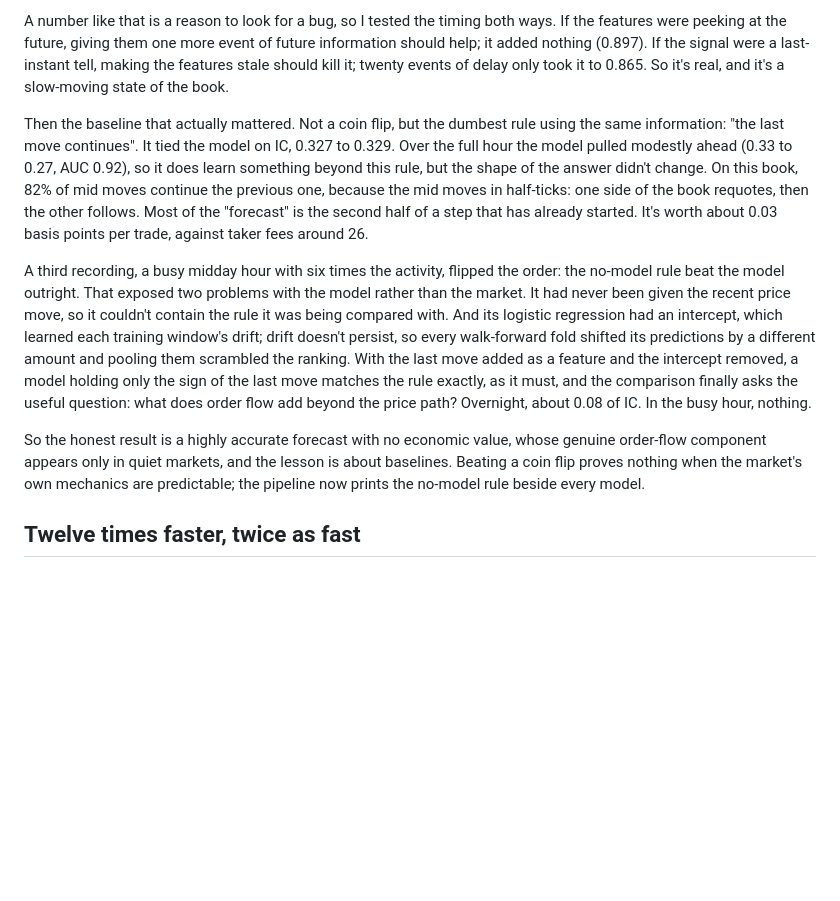
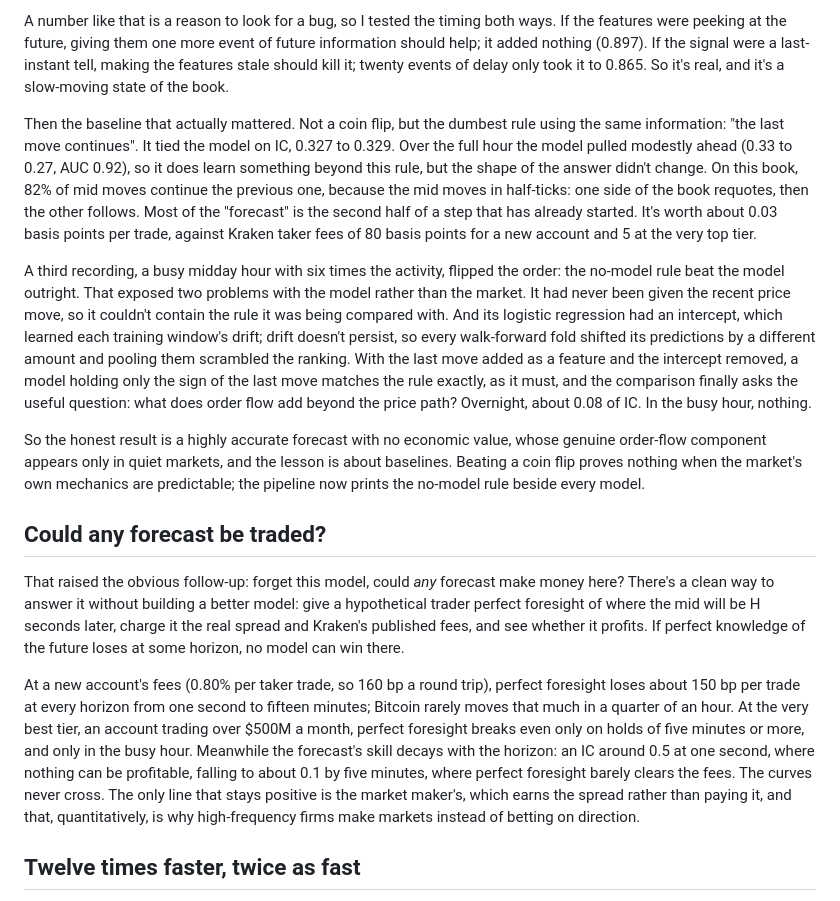
Before and after one commit to ZhuBryan/BullPen, a Markdown page: WRITEUP.md, the part around the change. GitHub-like rendering; blank space fills up the shorter version.

Commit message:
Docs: Kraken's real fee schedule and the perfect-foresight bound

```diff
--- a/WRITEUP.md
+++ b/WRITEUP.md
@@ -216,11 +216,17 @@ The first real data came from Kraken's BTC/USD order book: twelve minutes at fir
 
 A number like that is a reason to look for a bug, so I tested the timing both ways. If the features were peeking at the future, giving them one more event of future information should help; it added nothing (0.897). If the signal were a last-instant tell, making the features stale should kill it; twenty events of delay only took it to 0.865. So it's real, and it's a slow-moving state of the book.
 
-Then the baseline that actually mattered. Not a coin flip, but the dumbest rule using the same information: "the last move continues". It tied the model on IC, 0.327 to 0.329. Over the full hour the model pulled modestly ahead (0.33 to 0.27, AUC 0.92), so it does learn something beyond this rule, but the shape of the answer didn't change. On this book, 82% of mid moves continue the previous one, because the mid moves in half-ticks: one side of the book requotes, then the other follows. Most of the "forecast" is the second half of a step that has already started. It's worth about 0.03 basis points per trade, against taker fees around 26.
+Then the baseline that actually mattered. Not a coin flip, but the dumbest rule using the same information: "the last move continues". It tied the model on IC, 0.327 to 0.329. Over the full hour the model pulled modestly ahead (0.33 to 0.27, AUC 0.92), so it does learn something beyond this rule, but the shape of the answer didn't change. On this book, 82% of mid moves continue the previous one, because the mid moves in half-ticks: one side of the book requotes, then the other follows. Most of the "forecast" is the second half of a step that has already started. It's worth about 0.03 basis points per trade, against Kraken taker fees of 80 basis points for a new account and 5 at the very top tier.
 
 A third recording, a busy midday hour with six times the activity, flipped the order: the no-model rule beat the model outright. That exposed two problems with the model rather than the market. It had never been given the recent price move, so it couldn't contain the rule it was being compared with. And its logistic regression had an intercept, which learned each training window's drift; drift doesn't persist, so every walk-forward fold shifted its predictions by a different amount and pooling them scrambled the ranking. With the last move added as a feature and the intercept removed, a model holding only the sign of the last move matches the rule exactly, as it must, and the comparison finally asks the useful question: what does order flow add beyond the price path? Overnight, about 0.08 of IC. In the busy hour, nothing.
 
 So the honest result is a highly accurate forecast with no economic value, whose genuine order-flow component appears only in quiet markets, and the lesson is about baselines. Beating a coin flip proves nothing when the market's own mechanics are predictable; the pipeline now prints the no-model rule beside every model.
+
+## Could any forecast be traded?
+
+That raised the obvious follow-up: forget this model, could *any* forecast make money here? There's a clean way to answer it without building a better model: give a hypothetical trader perfect foresight of where the mid will be H seconds later, charge it the real spread and Kraken's published fees, and see whether it profits. If perfect knowledge of the future loses at some horizon, no model can win there.
+
+At a new account's fees (0.80% per taker trade, so 160 bp a round trip), perfect foresight loses about 150 bp per trade at every horizon from one second to fifteen minutes; Bitcoin rarely moves that much in a quarter of an hour. At the very best tier, an account trading over $500M a month, perfect foresight breaks even only on holds of five minutes or more, and only in the busy hour. Meanwhile the forecast's skill decays with the horizon: an IC around 0.5 at one second, where nothing can be profitable, falling to about 0.1 by five minutes, where perfect foresight barely clears the fees. The curves never cross. The only line that stays positive is the market maker's, which earns the spread rather than paying it, and that, quantitatively, is why high-frequency firms make markets instead of betting on direction.
 
 ## Twelve times faster, twice as fast
 
```
Also changed, not shown: README.md (+1 -1 lines).
